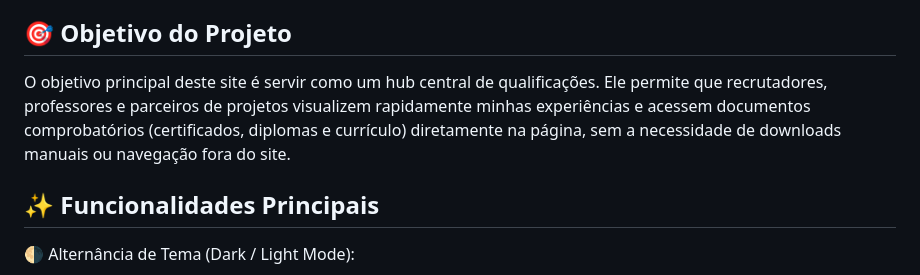
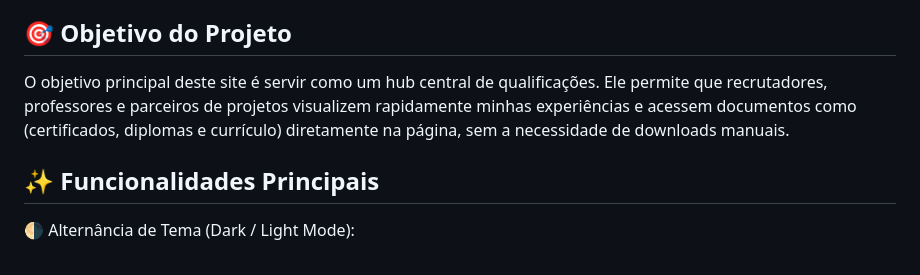
Before and after one commit to Samuel-David-Oficial/meu-repositorio, a Markdown page: README.md, the part around the change. Rendered like a GitHub page.

Commit message:
readme v.7

```diff
--- a/README.md
+++ b/README.md
@@ -4,7 +4,7 @@ Bem-vindo ao repositório do meu portfólio pessoal e acadêmico! Este projeto f
 
 ## 🎯 Objetivo do Projeto
 
-O objetivo principal deste site é servir como um hub central de qualificações. Ele permite que recrutadores, professores e parceiros de projetos visualizem rapidamente minhas experiências e acessem documentos comprobatórios (certificados, diplomas e currículo) diretamente na página, sem a necessidade de downloads manuais ou navegação fora do site.
+O objetivo principal deste site é servir como um hub central de qualificações. Ele permite que recrutadores, professores e parceiros de projetos visualizem rapidamente minhas experiências e acessem documentos como (certificados, diplomas e currículo) diretamente na página, sem a necessidade de downloads manuais.
 
 ## ✨ Funcionalidades Principais
 
```
